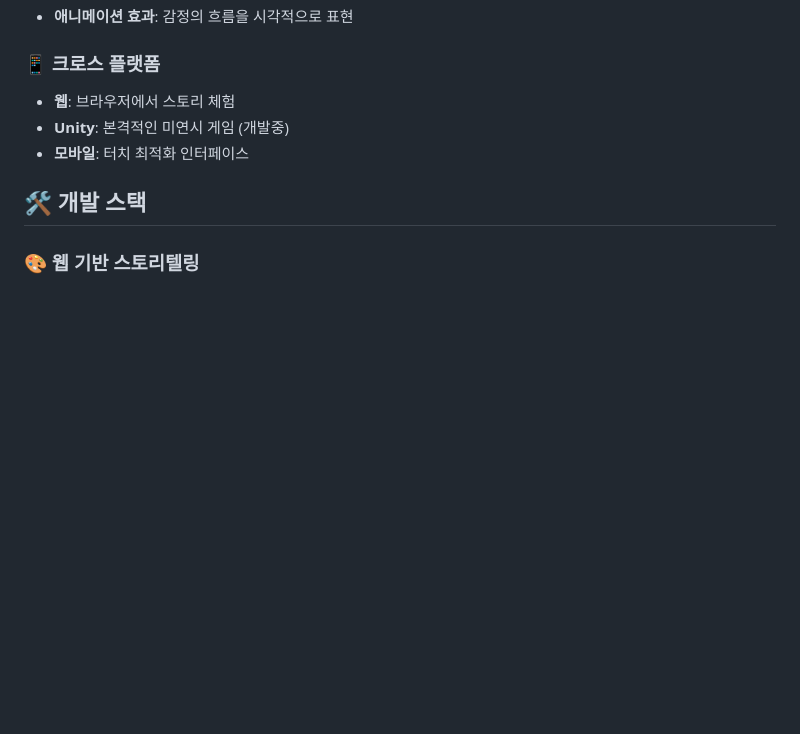
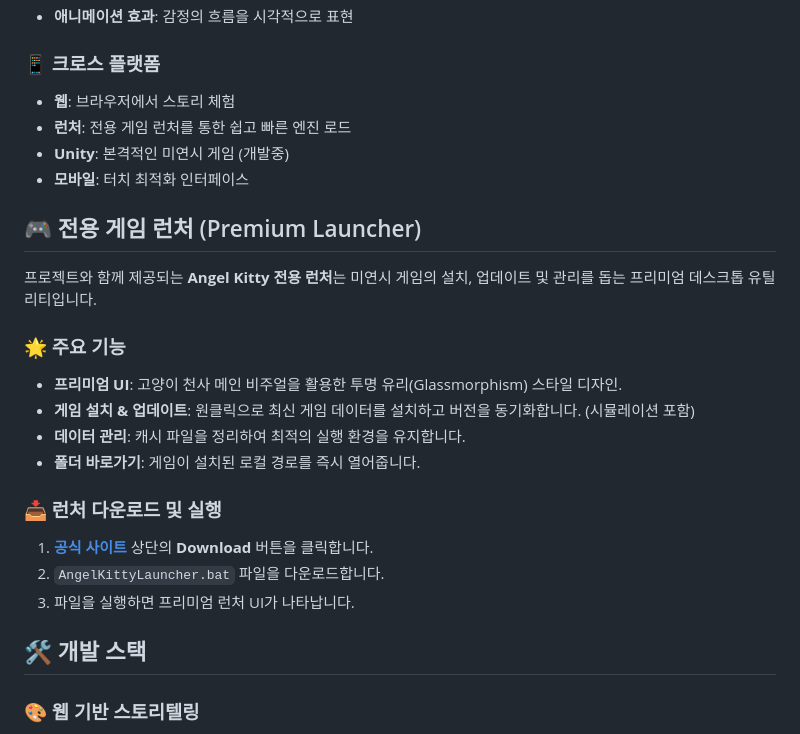
Before and after one commit to srunaic/Virtual-Server---Test, a Markdown page: README.md, the part around the change. Drawn GitHub-style; blank space fills up the shorter version.

Commit message:
Update README with Premium Game Launcher details

```diff
--- a/README.md
+++ b/README.md
@@ -80,8 +80,24 @@
 
 ### 📱 크로스 플랫폼
 - **웹**: 브라우저에서 스토리 체험
+- **런처**: 전용 게임 런처를 통한 쉽고 빠른 엔진 로드
 - **Unity**: 본격적인 미연시 게임 (개발중)
 - **모바일**: 터치 최적화 인터페이스
+
+## 🎮 전용 게임 런처 (Premium Launcher)
+
+프로젝트와 함께 제공되는 **Angel Kitty 전용 런처**는 미연시 게임의 설치, 업데이트 및 관리를 돕는 프리미엄 데스크톱 유틸리티입니다.
+
+### 🌟 주요 기능
+- **프리미엄 UI**: 고양이 천사 메인 비주얼을 활용한 투명 유리(Glassmorphism) 스타일 디자인.
+- **게임 설치 & 업데이트**: 원클릭으로 최신 게임 데이터를 설치하고 버전을 동기화합니다. (시뮬레이션 포함)
+- **데이터 관리**: 캐시 파일을 정리하여 최적의 실행 환경을 유지합니다.
+- **폴더 바로가기**: 게임이 설치된 로컬 경로를 즉시 열어줍니다.
+
+### 📥 런처 다운로드 및 실행
+1. [**공식 사이트**](https://srunaic.github.io/Virtual-Server---Test/) 상단의 **Download** 버튼을 클릭합니다.
+2. `AngelKittyLauncher.bat` 파일을 다운로드합니다.
+3. 파일을 실행하면 프리미엄 런처 UI가 나타납니다.
 
 ## 🛠️ 개발 스택
 
```
